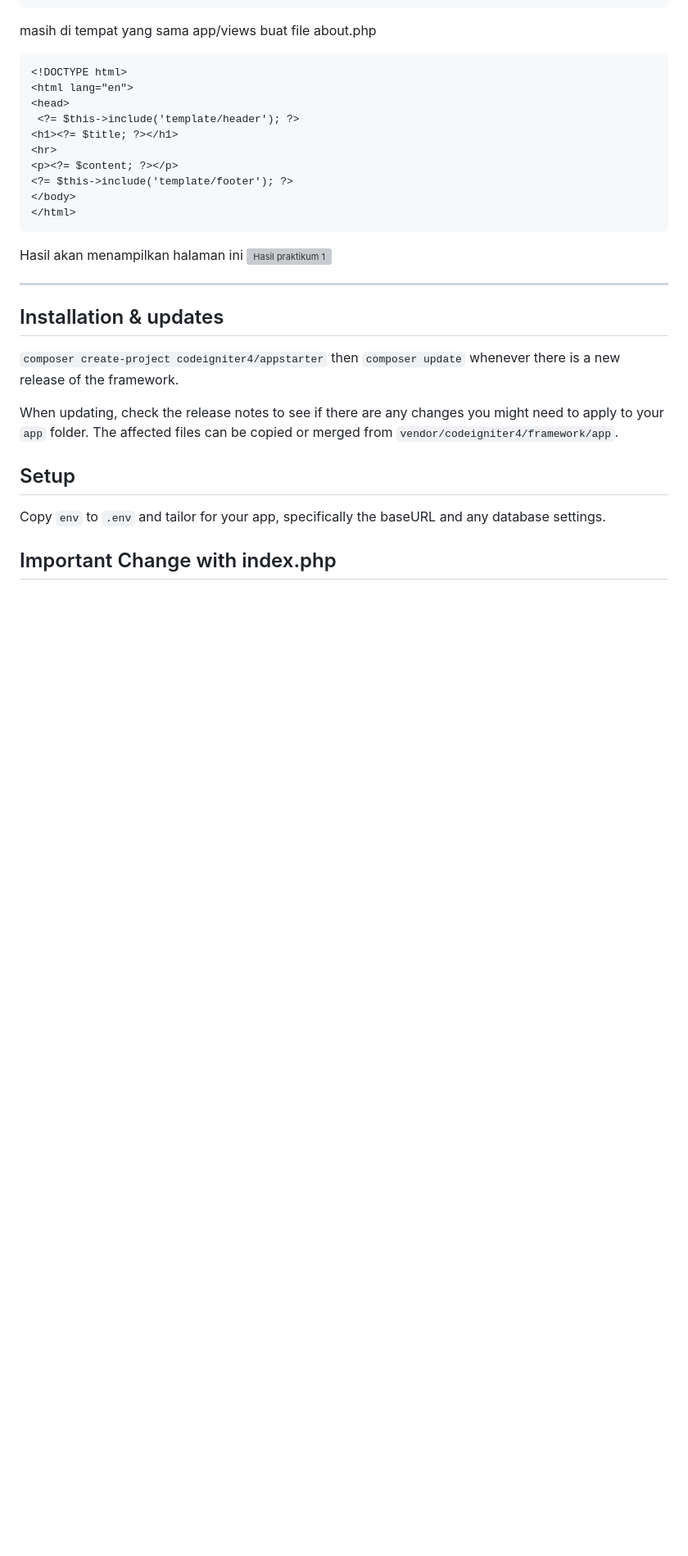
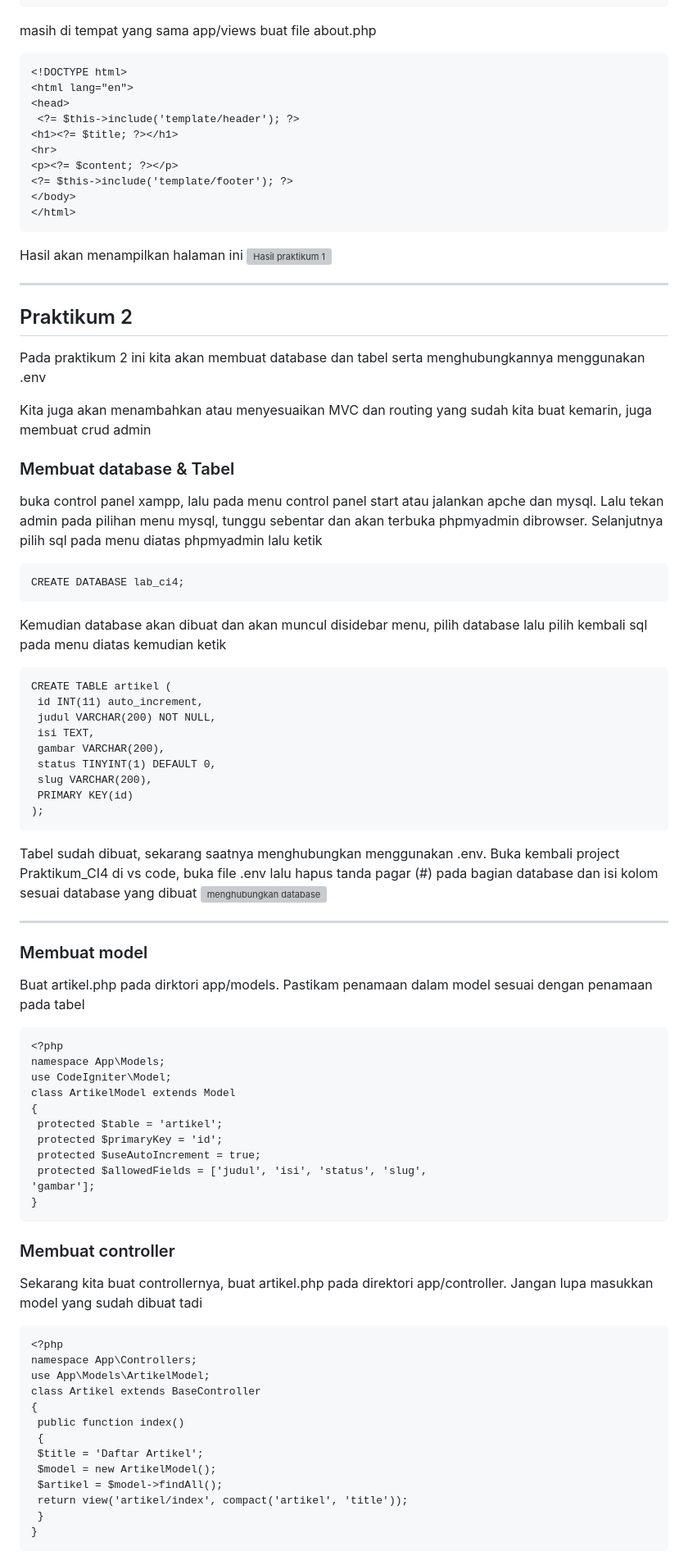
Before and after one commit to DimasGalangPrasetyo/Lab7Web, a Markdown page: README.md, the part around one of its changes. Shown at 82% size. Rendered like a GitHub page; blank space fills up the shorter version; grey boxes are pictures that could not be loaded.

````diff
--- a/README.md
+++ b/README.md
@@ -169,18 +169,66 @@ Hasil akan menampilkan halaman ini
 ---
 
 
-## Installation & updates
+## Praktikum 2
 
-`composer create-project codeigniter4/appstarter` then `composer update` whenever
-there is a new release of the framework.
+Pada praktikum 2 ini kita akan membuat database dan tabel serta menghubungkannya menggunakan .env
 
-When updating, check the release notes to see if there are any changes you might need to apply
-to your `app` folder. The affected files can be copied or merged from
-`vendor/codeigniter4/framework/app`.
+Kita juga akan menambahkan atau menyesuaikan MVC dan routing yang sudah kita buat kemarin, juga membuat crud admin
 
-## Setup
+### Membuat database & Tabel
 
-Copy `env` to `.env` and tailor for your app, specifically the baseURL
-and any database settings.
+buka control panel xampp, lalu pada menu control panel start atau jalankan apche dan mysql. Lalu tekan admin pada pilihan menu mysql, tunggu sebentar dan akan terbuka phpmyadmin dibrowser. Selanjutnya pilih sql pada menu diatas phpmyadmin lalu ketik
+```
+CREATE DATABASE lab_ci4;
+```
+Kemudian database akan dibuat dan akan muncul disidebar menu, pilih database lalu pilih kembali sql pada menu diatas kemudian ketik
+```
+CREATE TABLE artikel (
+ id INT(11) auto_increment,
+ judul VARCHAR(200) NOT NULL,
+ isi TEXT,
+ gambar VARCHAR(200),
+ status TINYINT(1) DEFAULT 0,
+ slug VARCHAR(200),
+ PRIMARY KEY(id)
+);
+```
+Tabel sudah dibuat, sekarang saatnya menghubungkan menggunakan .env. Buka kembali project Praktikum_CI4 di vs code, buka file .env lalu hapus tanda pagar (#) pada bagian database dan isi kolom sesuai database yang dibuat
+<img width="389" height="149" alt="menghubungkan database" src="https://github.com/user-attachments/assets/35926470-07a5-4ef8-b169-0584439570e7" />
 
-## Important Change with index.php
+---
+
+### Membuat model
+Buat artikel.php pada dirktori app/models. Pastikam penamaan dalam model sesuai dengan penamaan pada tabel
+```
+<?php
+namespace App\Models;
+use CodeIgniter\Model;
+class ArtikelModel extends Model
+{
+ protected $table = 'artikel';
+ protected $primaryKey = 'id';
+ protected $useAutoIncrement = true;
+ protected $allowedFields = ['judul', 'isi', 'status', 'slug',
+'gambar'];
+}
+```
+
+### Membuat controller
+Sekarang kita buat controllernya, buat artikel.php pada direktori app/controller. Jangan lupa masukkan model yang sudah dibuat tadi
+```
+<?php
+namespace App\Controllers;
+use App\Models\ArtikelModel;
+class Artikel extends BaseController
+{
+ public function index()
+ {
+ $title = 'Daftar Artikel';
+ $model = new ArtikelModel();
+ $artikel = $model->findAll();
+ return view('artikel/index', compact('artikel', 'title'));
+ }
+}
+```
+
````
Also changed, not shown: other parts of README.md (+21 -0 lines).
